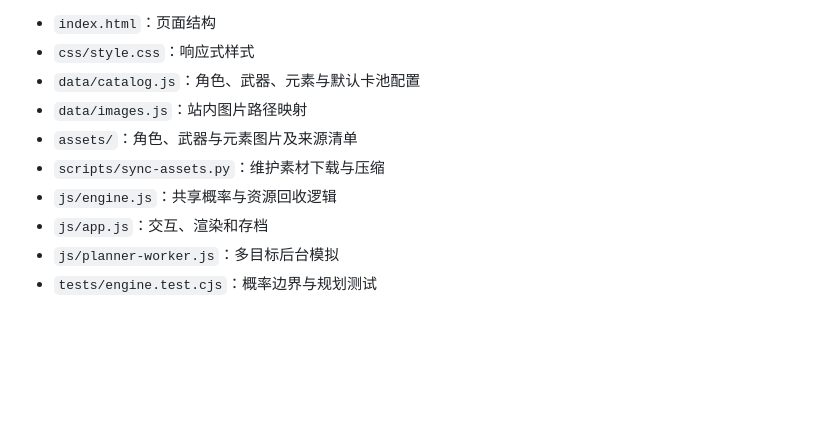
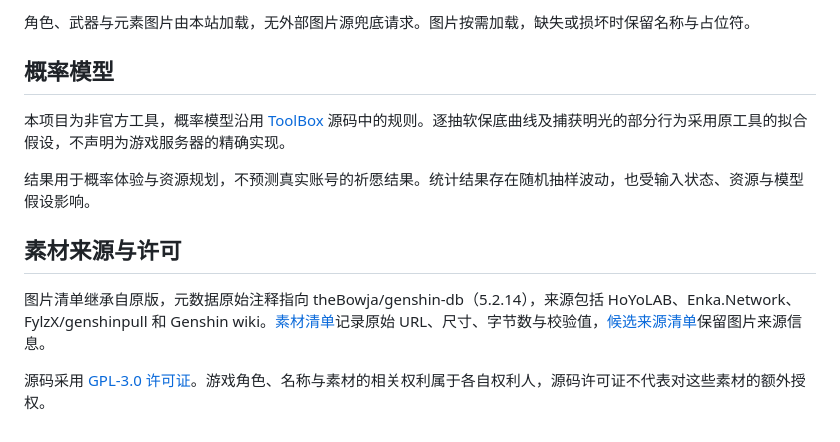
Before and after one commit to JoshZ-zzx/GenshinWishSimulator, a Markdown page: README.md, the part around one of its changes. GitHub-like rendering; blank space fills up the shorter version.

Commit message:
Rewrite README as objective user-facing product documentation

```diff
--- a/README.md
+++ b/README.md
@@ -63,11 +57,14 @@ node --test tests/*.test.cjs
 
-- `index.html`：页面结构
-- `css/style.css`：响应式样式
-- `data/catalog.js`：角色、武器、元素与默认卡池配置
-- `data/images.js`：站内图片路径映射
-- `assets/`：角色、武器与元素图片及来源清单
-- `scripts/sync-assets.py`：维护素材下载与压缩
-- `js/engine.js`：共享概率与资源回收逻辑
-- `js/app.js`：交互、渲染和存档
-- `js/planner-worker.js`：多目标后台模拟
-- `tests/engine.test.cjs`：概率边界与规划测试
+角色、武器与元素图片由本站加载，无外部图片源兜底请求。图片按需加载，缺失或损坏时保留名称与占位符。
+
+## 概率模型
+
+本项目为非官方工具，概率模型沿用 [ToolBox](https://github.com/JoshZ-zzx/ToolBox) 源码中的规则。逐抽软保底曲线及捕获明光的部分行为采用原工具的拟合假设，不声明为游戏服务器的精确实现。
+
+结果用于概率体验与资源规划，不预测真实账号的祈愿结果。统计结果存在随机抽样波动，也受输入状态、资源与模型假设影响。
+
+## 素材来源与许可
+
+图片清单继承自原版，元数据原始注释指向 theBowja/genshin-db（5.2.14），来源包括 HoYoLAB、Enka.Network、FylzX/genshinpull 和 Genshin wiki。[素材清单](assets/manifest.json)记录原始 URL、尺寸、字节数与校验值，[候选来源清单](data/image-sources.json)保留图片来源信息。
+
+源码采用 [GPL-3.0 许可证](LICENSE)。游戏角色、名称与素材的相关权利属于各自权利人，源码许可证不代表对这些素材的额外授权。
```
Also changed, not shown: other parts of README.md (+31 -37 lines).
